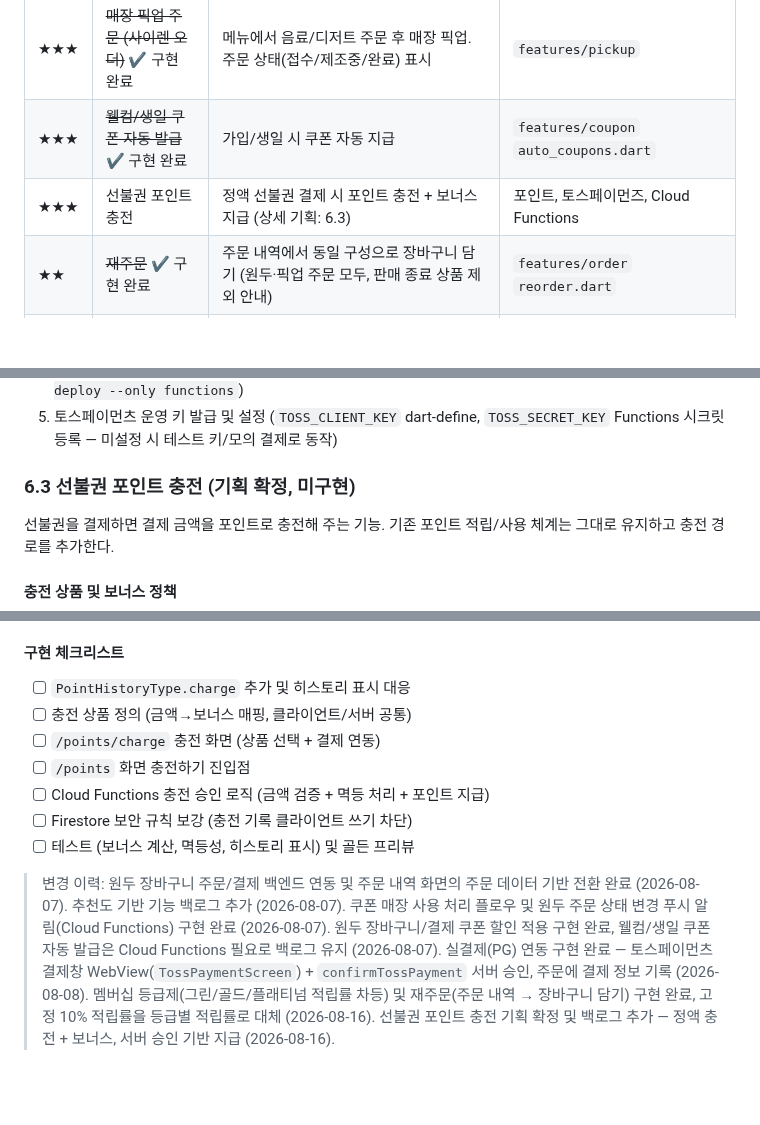
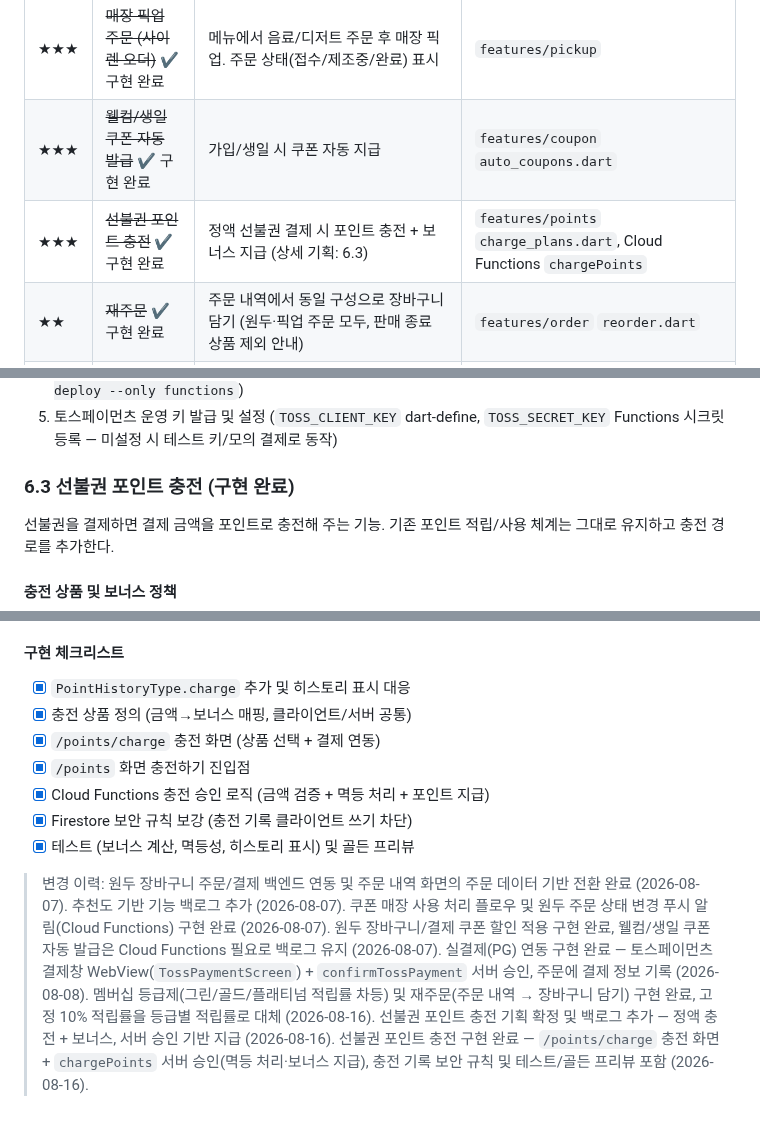
Before and after one commit to suengwone/ethanscafe, a Markdown page: REQUIREMENTS.md, 3 parts joined by grey strips. Rendered like a GitHub page; blank space fills up the shorter version.

Commit message:
Mark prepaid points charge as implemented in requirements
🤖 Generated with [Claude Code](https://claude.ai/code)

Co-Authored-By: Claude <noreply@anthropic.com>

```diff
--- a/REQUIREMENTS.md
+++ b/REQUIREMENTS.md
@@ -161,7 +161,7 @@
 |--------|------|------|------------------|
 | ★★★ | ~~매장 픽업 주문 (사이렌 오더)~~ ✔ 구현 완료 | 메뉴에서 음료/디저트 주문 후 매장 픽업. 주문 상태(접수/제조중/완료) 표시 | `features/pickup` |
 | ★★★ | ~~웰컴/생일 쿠폰 자동 발급~~ ✔ 구현 완료 | 가입/생일 시 쿠폰 자동 지급 | `features/coupon` `auto_coupons.dart` |
-| ★★★ | 선불권 포인트 충전 | 정액 선불권 결제 시 포인트 충전 + 보너스 지급 (상세 기획: 6.3) | 포인트, 토스페이먼즈, Cloud Functions |
+| ★★★ | ~~선불권 포인트 충전~~ ✔ 구현 완료 | 정액 선불권 결제 시 포인트 충전 + 보너스 지급 (상세 기획: 6.3) | `features/points` `charge_plans.dart`, Cloud Functions `chargePoints` |
 | ★★ | ~~재주문~~ ✔ 구현 완료 | 주문 내역에서 동일 구성으로 장바구니 담기 (원두·픽업 주문 모두, 판매 종료 상품 제외 안내) | `features/order` `reorder.dart` |
 | ★★ | ~~멤버십 등급제~~ ✔ 구현 완료 | 누적 결제 기반 등급(그린 10% / 골드 30만원↬ 12% / 플래티넘 100만원↬ 15%) 적립률 차등 | `features/points` `membership_tier.dart` |
 | ★★ | ~~원두 정기구독~~ ✔ 구현 완료 | 주기(2주/4주) 선택 정기 배송, 구독 관리 화면 | `features/subscription` |
@@ -180,7 +180,7 @@
 4. Cloud Functions(`sendBeanOrderStatusPush`, `confirmTossPayment`) 배포 파이프라인 구성 (`firebase deploy --only functions`)
 5. 토스페이먼츠 운영 키 발급 및 설정 (`TOSS_CLIENT_KEY` dart-define, `TOSS_SECRET_KEY` Functions 시크릿 등록 — 미설정 시 테스트 키/모의 결제로 동작)
 
-### 6.3 선불권 포인트 충전 (기획 확정, 미구현)
+### 6.3 선불권 포인트 충전 (구현 완료)
 
 선불권을 결제하면 결제 금액을 포인트로 충전해 주는 기능. 기존 포인트 적립/사용 체계는 그대로 유지하고 충전 경로를 추가한다.
 
@@ -219,12 +219,12 @@
 
 #### 구현 체크리스트
 
-- [ ] `PointHistoryType.charge` 추가 및 히스토리 표시 대응
-- [ ] 충전 상품 정의 (금액→보너스 매핑, 클라이언트/서버 공통)
-- [ ] `/points/charge` 충전 화면 (상품 선택 + 결제 연동)
-- [ ] `/points` 화면 충전하기 진입점
-- [ ] Cloud Functions 충전 승인 로직 (금액 검증 + 멱등 처리 + 포인트 지급)
-- [ ] Firestore 보안 규칙 보강 (충전 기록 클라이언트 쓰기 차단)
-- [ ] 테스트 (보너스 계산, 멱등성, 히스토리 표시) 및 골든 프리뷰
+- [x] `PointHistoryType.charge` 추가 및 히스토리 표시 대응
+- [x] 충전 상품 정의 (금액→보너스 매핑, 클라이언트/서버 공통)
+- [x] `/points/charge` 충전 화면 (상품 선택 + 결제 연동)
+- [x] `/points` 화면 충전하기 진입점
+- [x] Cloud Functions 충전 승인 로직 (금액 검증 + 멱등 처리 + 포인트 지급)
+- [x] Firestore 보안 규칙 보강 (충전 기록 클라이언트 쓰기 차단)
+- [x] 테스트 (보너스 계산, 멱등성, 히스토리 표시) 및 골든 프리뷰
 
-> 변경 이력: 원두 장바구니 주문/결제 백엔드 연동 및 주문 내역 화면의 주문 데이터 기반 전환 완료 (2026-08-07). 추천도 기반 기능 백로그 추가 (2026-08-07). 쿠폰 매장 사용 처리 플로우 및 원두 주문 상태 변경 푸시 알림(Cloud Functions) 구현 완료 (2026-08-07). 원두 장바구니/결제 쿠폰 할인 적용 구현 완료, 웰컴/생일 쿠폰 자동 발급은 Cloud Functions 필요로 백로그 유지 (2026-08-07). 실결제(PG) 연동 구현 완료 — 토스페이먼츠 결제창 WebView(`TossPaymentScreen`) + `confirmTossPayment` 서버 승인, 주문에 결제 정보 기록 (2026-08-08). 멤버십 등급제(그린/골드/플래티넘 적립률 차등) 및 재주문(주문 내역 → 장바구니 담기) 구현 완료, 고정 10% 적립률을 등급별 적립률로 대체 (2026-08-16). 선불권 포인트 충전 기획 확정 및 백로그 추가 — 정액 충전 + 보너스, 서버 승인 기반 지급 (2026-08-16).
+> 변경 이력: 원두 장바구니 주문/결제 백엔드 연동 및 주문 내역 화면의 주문 데이터 기반 전환 완료 (2026-08-07). 추천도 기반 기능 백로그 추가 (2026-08-07). 쿠폰 매장 사용 처리 플로우 및 원두 주문 상태 변경 푸시 알림(Cloud Functions) 구현 완료 (2026-08-07). 원두 장바구니/결제 쿠폰 할인 적용 구현 완료, 웰컴/생일 쿠폰 자동 발급은 Cloud Functions 필요로 백로그 유지 (2026-08-07). 실결제(PG) 연동 구현 완료 — 토스페이먼츠 결제창 WebView(`TossPaymentScreen`) + `confirmTossPayment` 서버 승인, 주문에 결제 정보 기록 (2026-08-08). 멤버십 등급제(그린/골드/플래티넘 적립률 차등) 및 재주문(주문 내역 → 장바구니 담기) 구현 완료, 고정 10% 적립률을 등급별 적립률로 대체 (2026-08-16). 선불권 포인트 충전 기획 확정 및 백로그 추가 — 정액 충전 + 보너스, 서버 승인 기반 지급 (2026-08-16). 선불권 포인트 충전 구현 완료 — `/points/charge` 충전 화면 + `chargePoints` 서버 승인(멱등 처리·보너스 지급), 충전 기록 보안 규칙 및 테스트/골든 프리뷰 포함 (2026-08-16).
```
